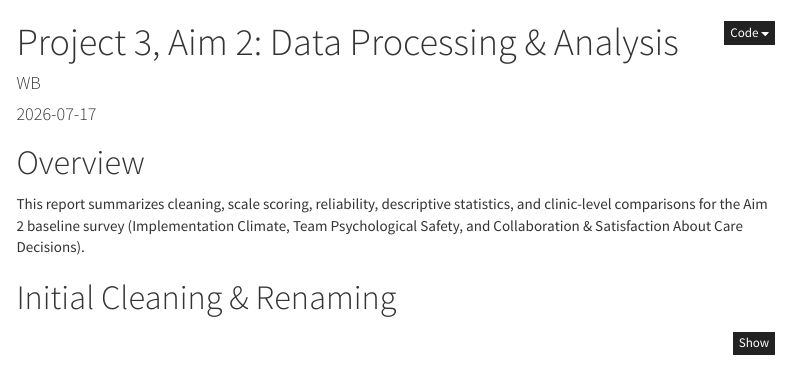
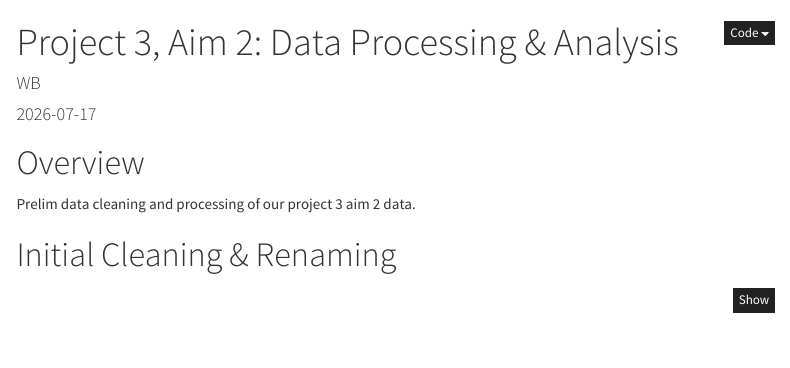
Before and after one commit to bevensw/project3-aim2-report, an R Markdown document (Descriptivestats.Rmd): the page in a window 1100 px wide, from its top. Rendered offline with R 4.5, knitr and Pandoc, with nearby package versions; some code elsewhere in the file could not run offline; menus at the side of the page are left out.

Commit message:
Update analysis

```diff
--- a/Descriptivestats.Rmd
+++ b/Descriptivestats.Rmd
@@ -65,10 +65,7 @@ df  <- as_tibble(df_raw)
 
 # Overview
 
-This report summarizes cleaning, scale scoring, reliability, descriptive
-statistics, and clinic-level comparisons for the Aim 2 baseline survey
-(Implementation Climate, Team Psychological Safety, and Collaboration &
-Satisfaction About Care Decisions).
+Prelim data cleaning and processing of our project 3 aim 2 data.
 
 # Initial Cleaning & Renaming
 
```
